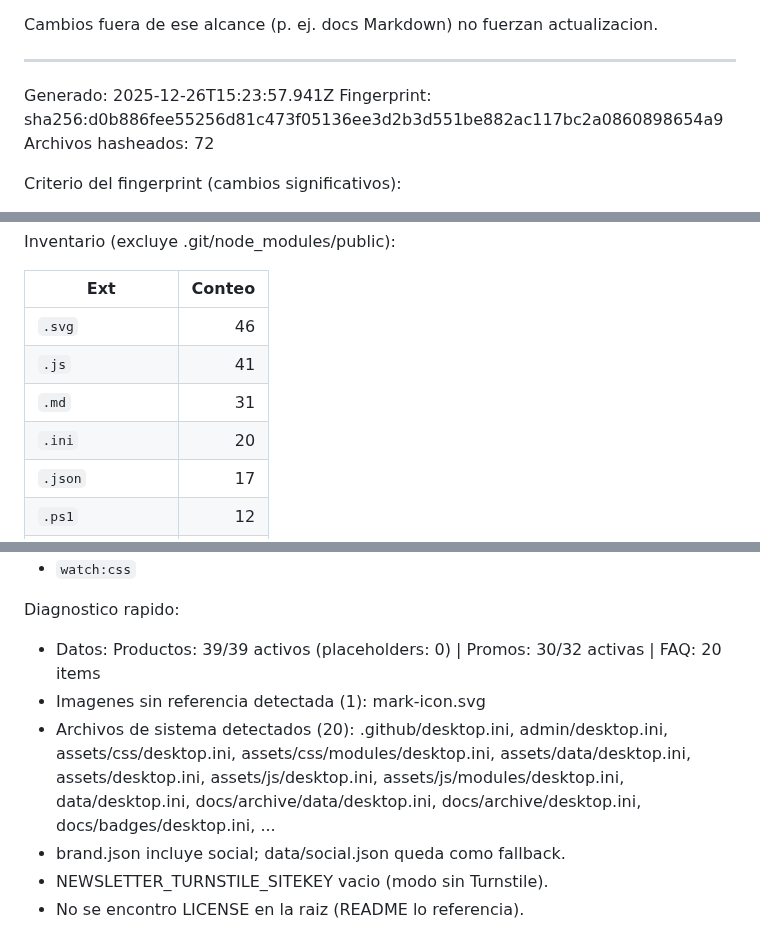
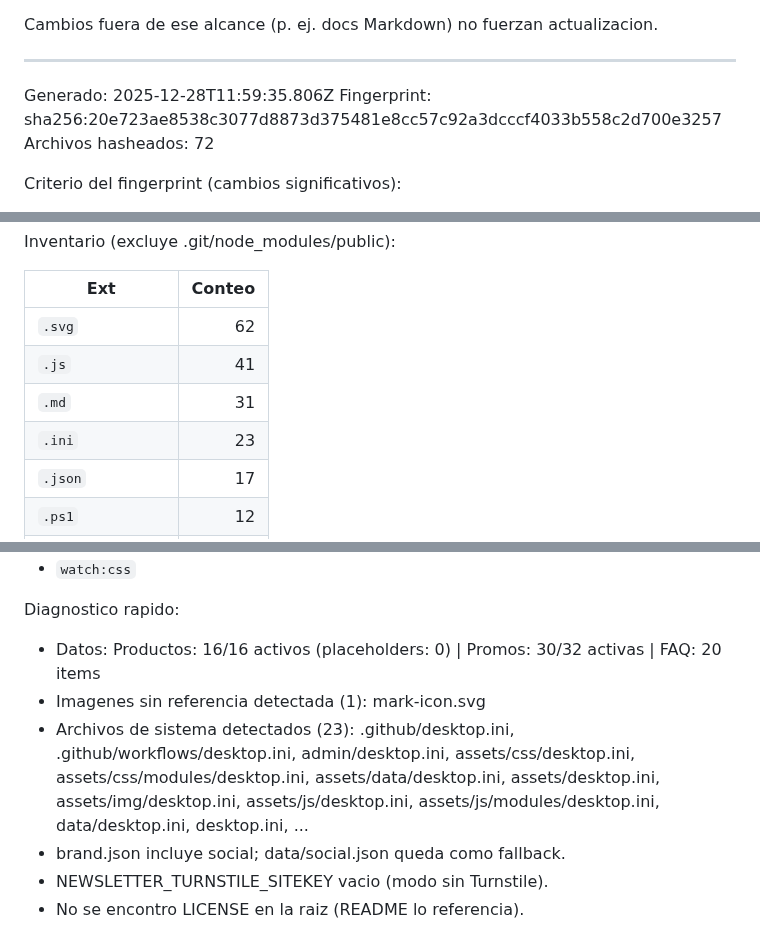
Before and after one commit to Dtcsrni/Mahitek_3D_Lab_MX, a Markdown page: ANALISIS_SISTEMA.md, 3 parts joined by grey strips. GitHub-like rendering.

Commit message:
fix: actualizar timestamp, fingerprint y conteo de archivos en ANALISIS_SISTEMA.md

```diff
--- a/ANALISIS_SISTEMA.md
+++ b/ANALISIS_SISTEMA.md
@@ -28,8 +28,8 @@ Cambios fuera de ese alcance (p. ej. docs Markdown) no fuerzan actualizacion.
 ---
 <!-- AUTO-GENERATED:START -->
 
-Generado: 2025-12-26T15:23:57.941Z
-Fingerprint: sha256:d0b886fee55256d81c473f05136ee3d2b3d551be882ac117bc2a0860898654a9
+Generado: 2025-12-28T11:59:35.806Z
+Fingerprint: sha256:20e723ae8538c3077d8873d375481e8cc57c92a3dcccf4033b558c2d700e3257
 Archivos hasheados: 72
 
 Criterio del fingerprint (cambios significativos):
@@ -45,10 +45,10 @@ Inventario (excluye .git/node_modules/public):
 
 | Ext | Conteo |
 | --- | -----: |
-| `.svg` | 46 |
+| `.svg` | 62 |
 | `.js` | 41 |
 | `.md` | 31 |
-| `.ini` | 20 |
+| `.ini` | 23 |
 | `.json` | 17 |
 | `.ps1` | 12 |
 | `(sin-ext)` | 9 |
@@ -104,9 +105,9 @@ Scripts npm (28):
 - `watch:css`
 
 Diagnostico rapido:
-- Datos: Productos: 39/39 activos (placeholders: 0) | Promos: 30/32 activas | FAQ: 20 items
+- Datos: Productos: 16/16 activos (placeholders: 0) | Promos: 30/32 activas | FAQ: 20 items
 - Imagenes sin referencia detectada (1): mark-icon.svg
-- Archivos de sistema detectados (20): .github/desktop.ini, admin/desktop.ini, assets/css/desktop.ini, assets/css/modules/desktop.ini, assets/data/desktop.ini, assets/desktop.ini, assets/js/desktop.ini, assets/js/modules/desktop.ini, data/desktop.ini, docs/archive/data/desktop.ini, docs/archive/desktop.ini, docs/badges/desktop.ini, ...
+- Archivos de sistema detectados (23): .github/desktop.ini, .github/workflows/desktop.ini, admin/desktop.ini, assets/css/desktop.ini, assets/css/modules/desktop.ini, assets/data/desktop.ini, assets/desktop.ini, assets/img/desktop.ini, assets/js/desktop.ini, assets/js/modules/desktop.ini, data/desktop.ini, desktop.ini, ...
 - brand.json incluye social; data/social.json queda como fallback.
 - NEWSLETTER_TURNSTILE_SITEKEY vacio (modo sin Turnstile).
 - No se encontro LICENSE en la raiz (README lo referencia).
```
Also changed, not shown: other parts of ANALISIS_SISTEMA.md (+2 -1 lines).
